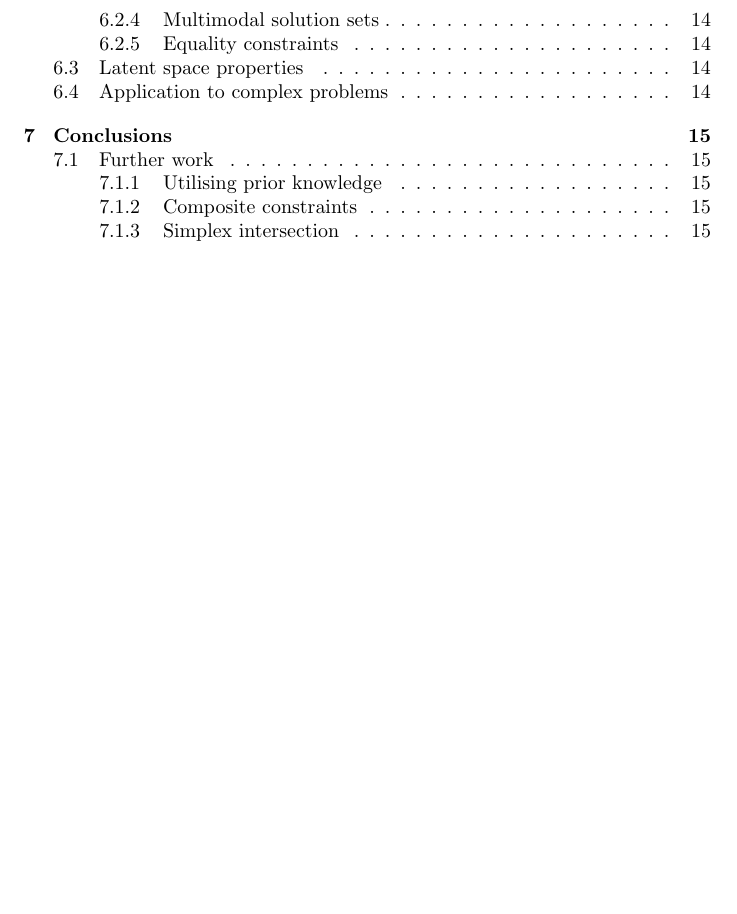
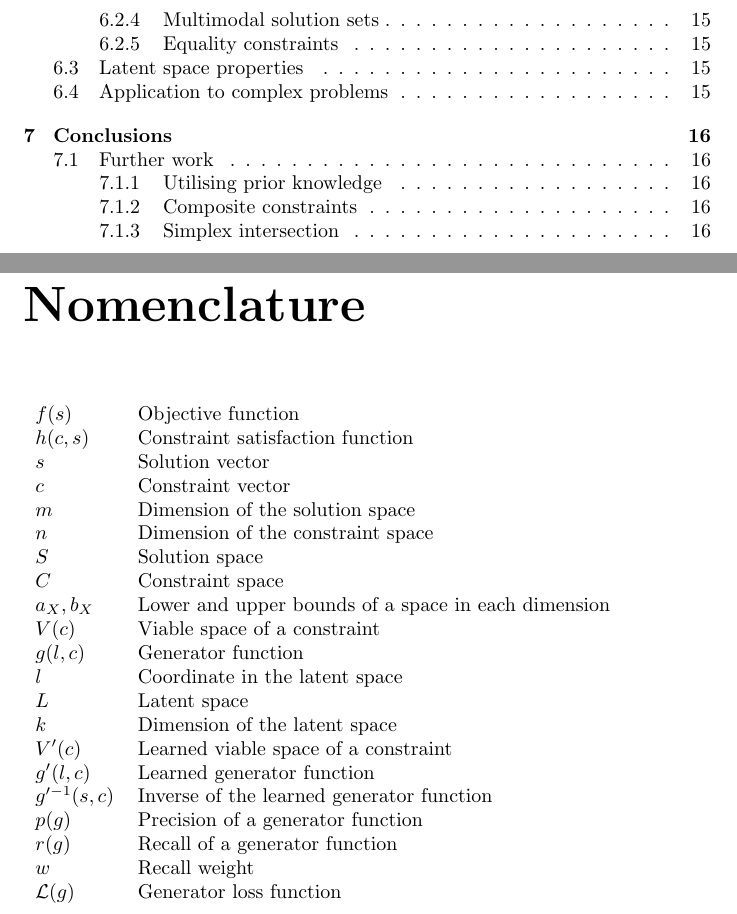
Before and after one commit to QuadraticOne/IP, a LaTeX thesis (reports/draft/main.tex, which reads reports/draft/nomenclature/main.tex): part of page 3 of 19 before the commit and two parts of pages 3 and 4 of 20 after it, the two joined at a grey line, cut so that both start at the same text, the shorter picture padded with empty space. Compiled offline with pdfLaTeX.

Commit message:
Add nomenclature

```diff
--- /dev/null
+++ b/reports/draft/nomenclature/main.tex
@@ -0,0 +1,31 @@
+\documentclass[../main.tex]{subfiles}
+
+\begin{document}
+
+\chapter*{Nomenclature}
+
+\begin{tabular}{ l l }
+    $f(s)$ & Objective function \\
+    $h(c, s)$ & Constraint satisfaction function \\
+    $s$ & Solution vector \\
+    $c$ & Constraint vector \\
+    $m$ & Dimension of the solution space \\
+    $n$ & Dimension of the constraint space \\
+    $S$ & Solution space \\
+    $C$ & Constraint space \\
+    $a_X, b_X$ & Lower and upper bounds of a space in each dimension \\
+    $V(c)$ & Viable space of a constraint \\
+    $g(l, c)$ & Generator function \\
+    $l$ & Coordinate in the latent space \\
+    $L$ & Latent space \\
+    $k$ & Dimension of the latent space \\
+    $V'(c)$ & Learned viable space of a constraint \\
+    $g'(l, c)$ & Learned generator function \\
+    $g'^{-1}(s, c)$ & Inverse of the learned generator function \\
+    $p(g)$ & Precision of a generator function \\
+    $r(g)$ & Recall of a generator function \\
+    $w$ & Recall weight \\
+    $\mathcal{L}(g)$ & Generator loss function \\
+\end{tabular}
+
+\end{document}
```
Also changed, not shown: reports/draft/main.tex (+1 -0 lines).
